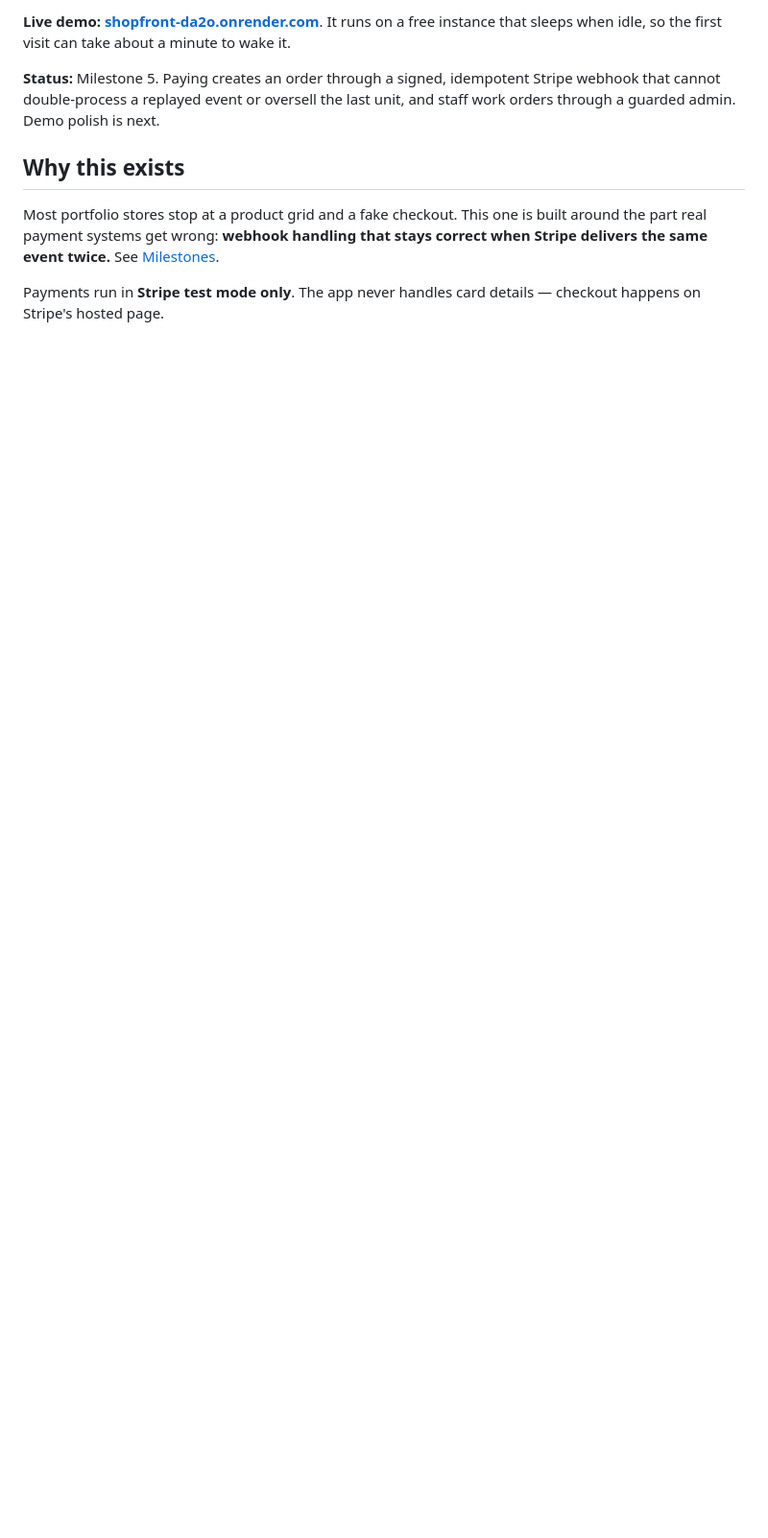
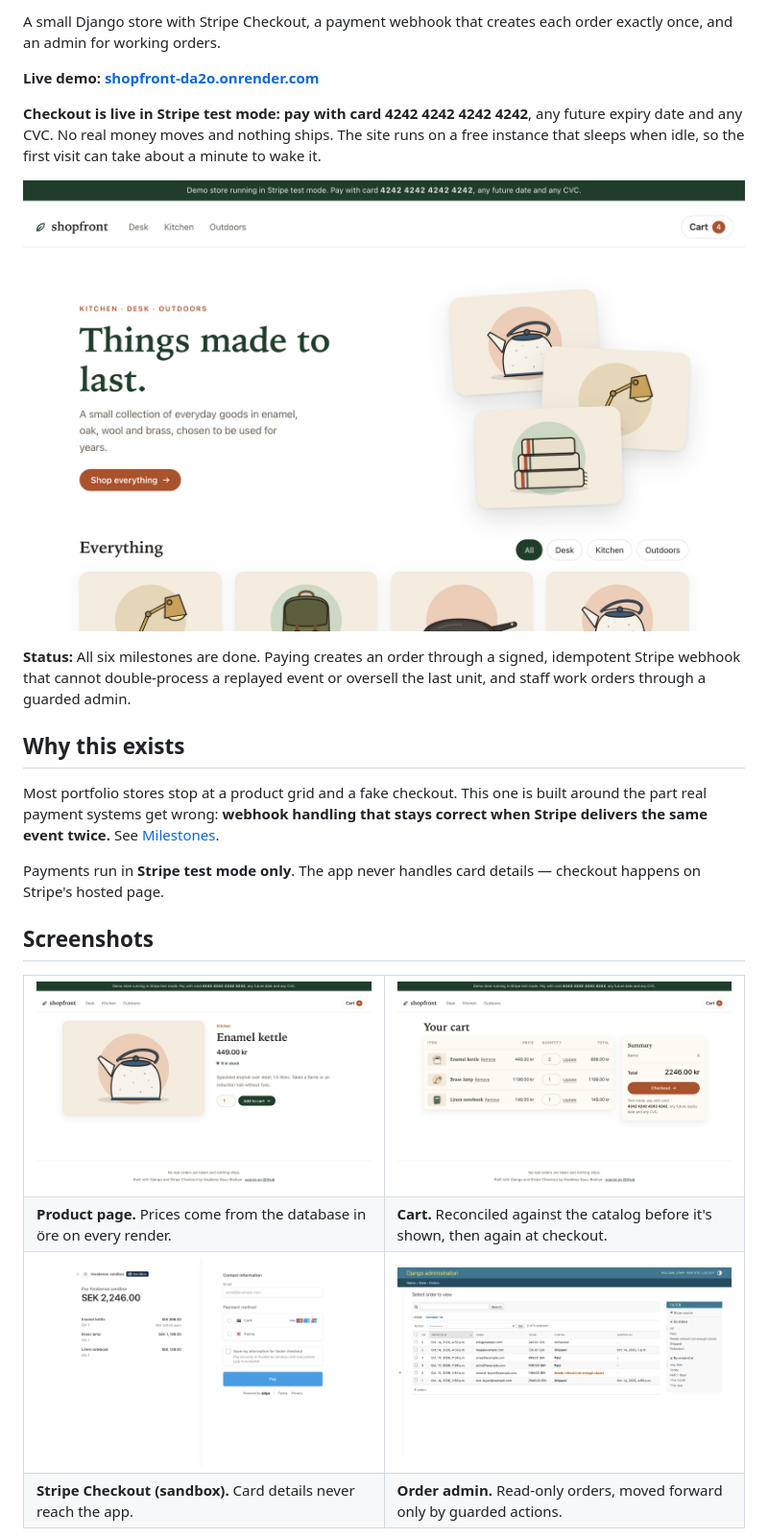
Before and after one commit to kwagyei/ecommerce-shopfront, a Markdown page: README.md, the part around one of its changes. Shown at 96% size. Drawn GitHub-style; pictures changed too: docs/screenshots/admin-orders.png (added), docs/screenshots/cart.png (added), docs/screenshots/checkout.png (added); blank space fills up the shorter version.

Commit message:
Add README screenshots, the test-card callout and a CI badge
Milestone 6. The README now opens with the CI badge, the live demo link
and, in bold, that checkout is live in Stripe test mode with card 4242,
followed by a home page screenshot. A screenshot section shows the product
page, cart, Stripe's sandbox Checkout, the order admin and the phone
layout, each with alt text.

The screenshots were taken from a local instance with demo orders, using
headless Chrome over the DevTools protocol at 2x scale with reduced motion,
so no animation is caught mid-frame.

```diff
--- a/README.md
+++ b/README.md
@@ -4,10 +4,18 @@ A small Django store with Stripe test-mode checkout and an admin panel.
 
-**Live demo: [shopfront-da2o.onrender.com](https://shopfront-da2o.onrender.com)**. It runs on a
-free instance that sleeps when idle, so the first visit can take about a minute to wake it.
+A small Django store with Stripe Checkout, a payment webhook that creates each order
+exactly once, and an admin for working orders.
 
-**Status:** Milestone 5. Paying creates an order through a signed, idempotent Stripe
-webhook that cannot double-process a replayed event or oversell the last unit, and staff
-work orders through a guarded admin. Demo polish is next.
+**Live demo: [shopfront-da2o.onrender.com](https://shopfront-da2o.onrender.com)**
+
+**Checkout is live in Stripe test mode: pay with card 4242 4242 4242 4242**, any future
+expiry date and any CVC. No real money moves and nothing ships. The site runs on a free
+instance that sleeps when idle, so the first visit can take about a minute to wake it.
+
+![The shopfront home page: a hero reading "Things made to last." beside illustrated product cards, under a banner giving the Stripe test card](docs/screenshots/home.png)
+
+**Status:** All six milestones are done. Paying creates an order through a signed,
+idempotent Stripe webhook that cannot double-process a replayed event or oversell the
+last unit, and staff work orders through a guarded admin.
 
 ## Why this exists
 
@@ -17,3 +25,25 @@ when Stripe delivers the same event twice.** See [Milestones](#milestones).
 
 Payments run in **Stripe test mode only**. The app never handles card details — checkout
 happens on Stripe's hosted page.
+
+## Screenshots
+
+<table>
+  <tr>
+    <td width="50%"><img src="docs/screenshots/product.png" alt="Product page for the enamel kettle: illustration, price, stock count and an add-to-cart form"></td>
+    <td width="50%"><img src="docs/screenshots/cart.png" alt="Cart with three items beside an order summary, a Checkout button and the test-card note"></td>
+  </tr>
+  <tr>
+    <td><b>Product page.</b> Prices come from the database in öre on every render.</td>
+    <td><b>Cart.</b> Reconciled against the catalog before it's shown, then again at checkout.</td>
+  </tr>
+  <tr>
+    <td><img src="docs/screenshots/checkout.png" alt="Stripe's hosted Checkout page in sandbox mode, listing the cart's items and total in SEK"></td>
+    <td><img src="docs/screenshots/admin-orders.png" alt="Django admin order list with paid, shipped, refunded and needs-refund orders and status filters"></td>
+  </tr>
+  <tr>
+    <td><b>Stripe Checkout (sandbox).</b> Card details never reach the app.</td>
+    <td><b>Order admin.</b> Read-only orders, moved forward only by guarded actions.</td>
+  </tr>
+</table>
+
```
Also changed, not shown: other parts of README.md (+6 -2 lines), docs/screenshots/mobile-home.png (added).
